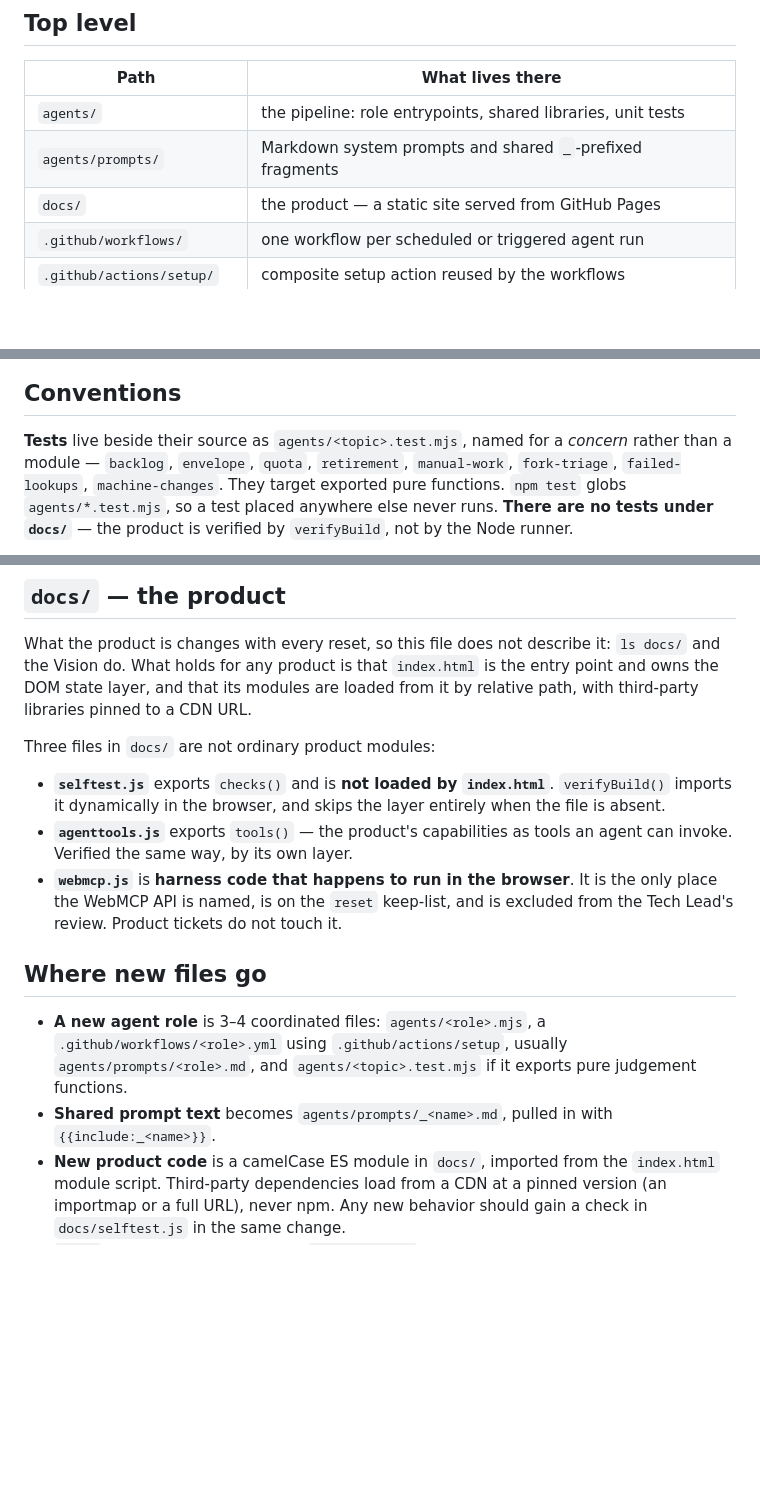
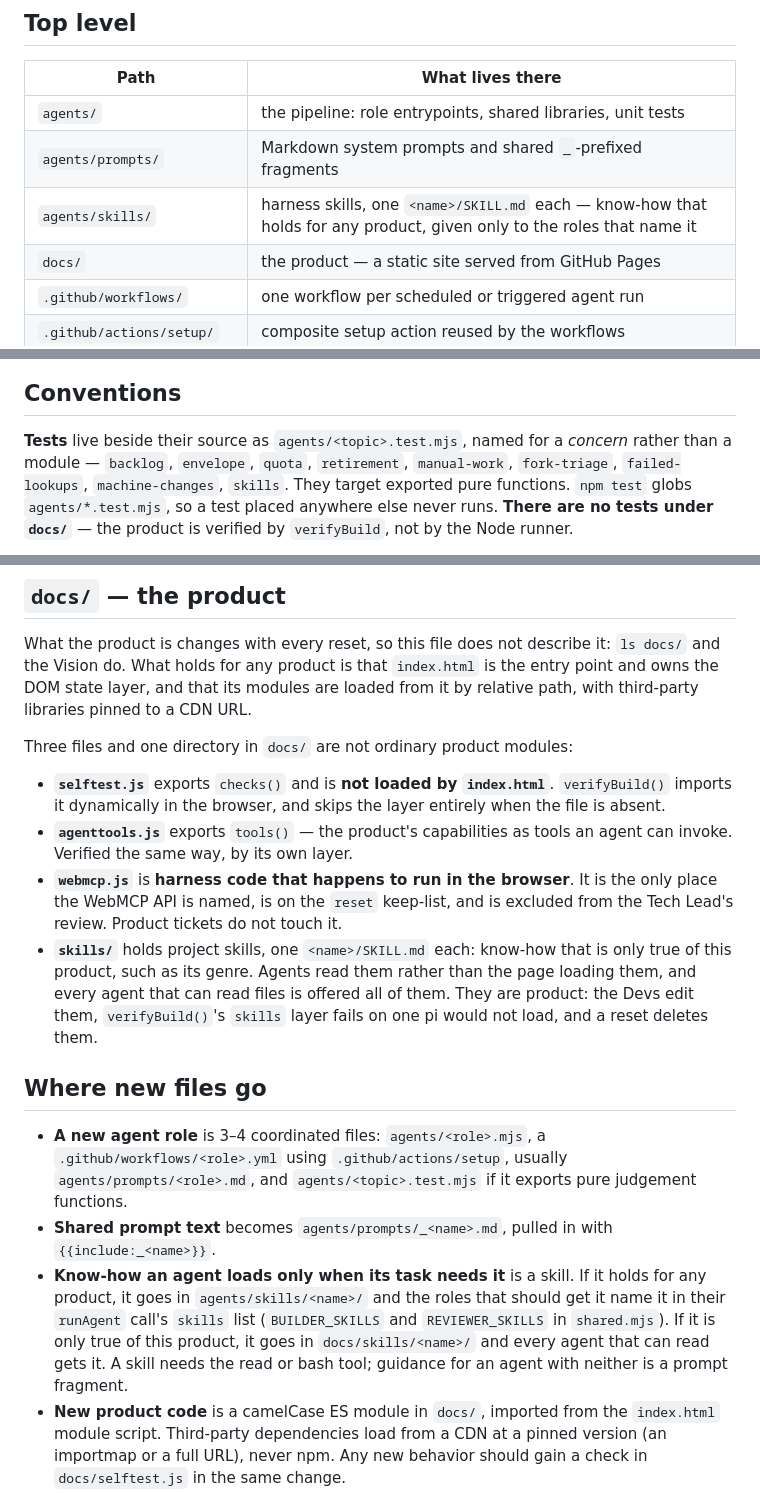
Before and after one commit to DavidCorrea/selfgrow, a Markdown page: STRUCTURE.md, 3 parts joined by grey strips. Drawn GitHub-style; blank space fills up the shorter version.

Commit message:
Say where skills live in the structure guide
Harness and project skills are two new places know-how can go, and which
one is right decides whether it survives a reset and who gets it. The guide
said nothing about either, so the next person adding guidance would have had
to read shared.mjs to find out.

Co-Authored-By: Claude Opus 5.5 <noreply@anthropic.com>

```diff
--- a/STRUCTURE.md
+++ b/STRUCTURE.md
@@ -13,6 +13,7 @@ and `reset` deletes. Every convention below follows from that split.
 | --- | --- |
 | `agents/` | the pipeline: role entrypoints, shared libraries, unit tests |
 | `agents/prompts/` | Markdown system prompts and shared `_`-prefixed fragments |
+| `agents/skills/` | harness skills, one `<name>/SKILL.md` each — know-how that holds for any product, given only to the roles that name it |
 | `docs/` | the product — a static site served from GitHub Pages |
 | `.github/workflows/` | one workflow per scheduled or triggered agent run |
 | `.github/actions/setup/` | composite setup action reused by the workflows |
@@ -75,7 +76,7 @@ report the Playtester is handed) and `dedup-check.mjs` (free regression harness
 
 **Tests** live beside their source as `agents/<topic>.test.mjs`, named for a
 *concern* rather than a module — `backlog`, `envelope`, `quota`, `retirement`,
-`manual-work`, `fork-triage`, `failed-lookups`, `machine-changes`. They target exported pure functions. `npm test`
+`manual-work`, `fork-triage`, `failed-lookups`, `machine-changes`, `skills`. They target exported pure functions. `npm test`
 globs `agents/*.test.mjs`, so a test placed anywhere else never runs. **There
 are no tests under `docs/`** — the product is verified by `verifyBuild`, not by
 the Node runner.
@@ -114,7 +115,7 @@ What the product is changes with every reset, so this file does not describe it:
 the entry point and owns the DOM state layer, and that its modules are loaded
 from it by relative path, with third-party libraries pinned to a CDN URL.
 
-Three files in `docs/` are not ordinary product modules:
+Three files and one directory in `docs/` are not ordinary product modules:
 
 - **`selftest.js`** exports `checks()` and is **not loaded by `index.html`**.
   `verifyBuild()` imports it dynamically in the browser, and skips the layer
@@ -124,6 +125,11 @@ Three files in `docs/` are not ordinary product modules:
 - **`webmcp.js`** is **harness code that happens to run in the browser**. It is
   the only place the WebMCP API is named, is on the `reset` keep-list, and is
   excluded from the Tech Lead's review. Product tickets do not touch it.
+- **`skills/`** holds project skills, one `<name>/SKILL.md` each: know-how that
+  is only true of this product, such as its genre. Agents read them rather than
+  the page loading them, and every agent that can read files is offered all of
+  them. They are product: the Devs edit them, `verifyBuild()`'s `skills` layer
+  fails on one pi would not load, and a reset deletes them.
 
 ## Where new files go
 
@@ -133,6 +139,13 @@ Three files in `docs/` are not ordinary product modules:
   judgement functions.
 - **Shared prompt text** becomes `agents/prompts/_<name>.md`, pulled in with
   `{{include:_<name>}}`.
+- **Know-how an agent loads only when its task needs it** is a skill. If it
+  holds for any product, it goes in `agents/skills/<name>/` and the roles that
+  should get it name it in their `runAgent` call's `skills` list
+  (`BUILDER_SKILLS` and `REVIEWER_SKILLS` in `shared.mjs`). If it is only true of
+  this product, it goes in `docs/skills/<name>/` and every agent that can read
+  gets it. A skill needs the read or bash tool; guidance for an agent with
+  neither is a prompt fragment.
 - **New product code** is a camelCase ES module in `docs/`, imported from the
   `index.html` module script. Third-party dependencies load from a CDN at a
   pinned version (an importmap or a full URL), never npm. Any new behavior should gain a check in `docs/selftest.js` in the
```
